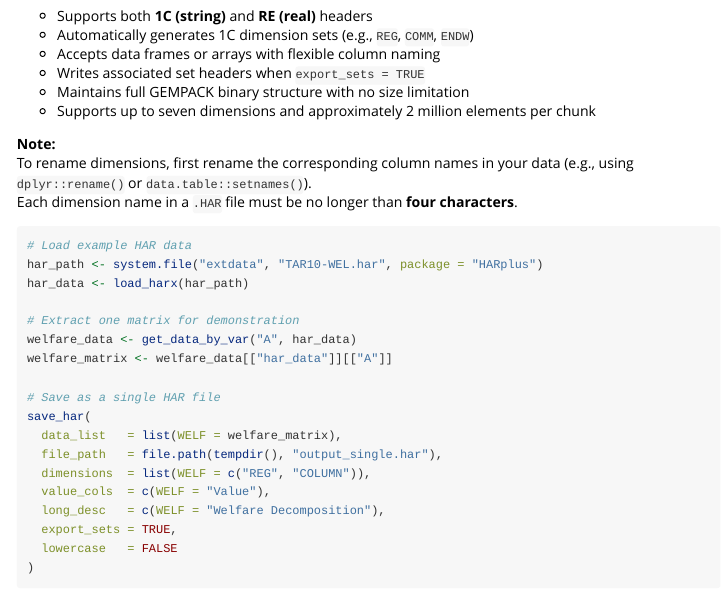
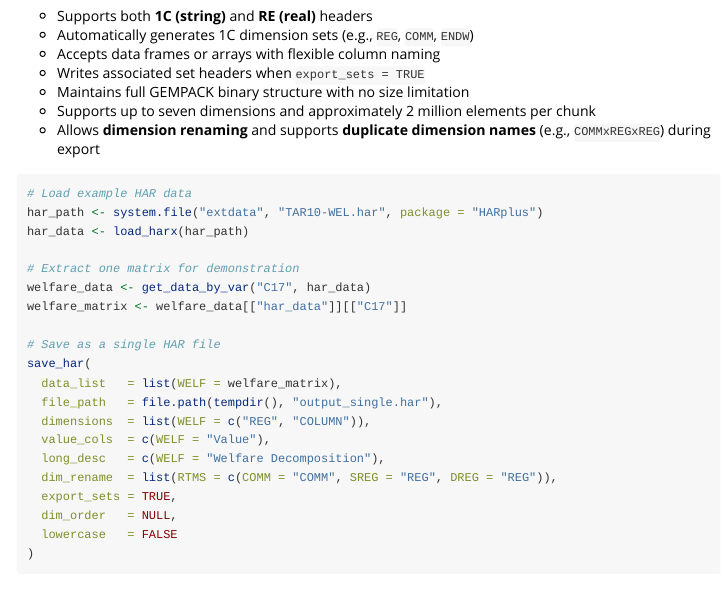
Before and after one commit to Bodysbobb/HARplus, an R Markdown document (vignettes/introduction.Rmd): the page in a window 1100 px wide, from 7220 px down. Rendered offline with R 4.5, knitr and Pandoc, with nearby package versions.

Commit message:
updateV1.1.1

````diff
--- a/vignettes/introduction.Rmd
+++ b/vignettes/introduction.Rmd
@@ -343,10 +343,7 @@ This function is particularly useful when:
 - Writes associated set headers when `export_sets = TRUE`
 - Maintains full GEMPACK binary structure with no size limitation
 - Supports up to seven dimensions and approximately 2 million elements per chunk
-
-**Note:**
-To rename dimensions, first rename the corresponding column names in your data (e.g., using `dplyr::rename()` or `data.table::setnames()`).
-Each dimension name in a `.HAR` file must be no longer than **four characters**.
+- Allows **dimension renaming** and supports **duplicate dimension names** (e.g., `COMMxREGxREG`) during export
 
 ```{r save_har_single, eval=FALSE}
 # Load example HAR data
@@ -354,8 +351,8 @@ har_path <- system.file("extdata", "TAR10-WEL.har", package = "HARplus")
 har_data <- load_harx(har_path)
 
 # Extract one matrix for demonstration
-welfare_data <- get_data_by_var("A", har_data)
-welfare_matrix <- welfare_data[["har_data"]][["A"]]
+welfare_data <- get_data_by_var("C17", har_data)
+welfare_matrix <- welfare_data[["har_data"]][["C17"]]
 
 # Save as a single HAR file
 save_har(
@@ -364,7 +361,9 @@ save_har(
   dimensions  = list(WELF = c("REG", "COLUMN")),
   value_cols  = c(WELF = "Value"),
   long_desc   = c(WELF = "Welfare Decomposition"),
+  dim_rename  = list(RTMS = c(COMM = "COMM", SREG = "REG", DREG = "REG")),
   export_sets = TRUE,
+  dim_order   = NULL,
   lowercase   = FALSE
 )
 ```
````
Also changed, not shown: R/save_har.R (+5 -5 lines), README.md, 2 other files.
